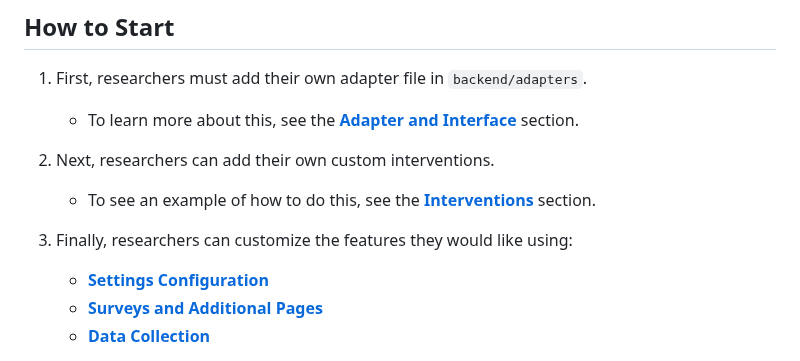
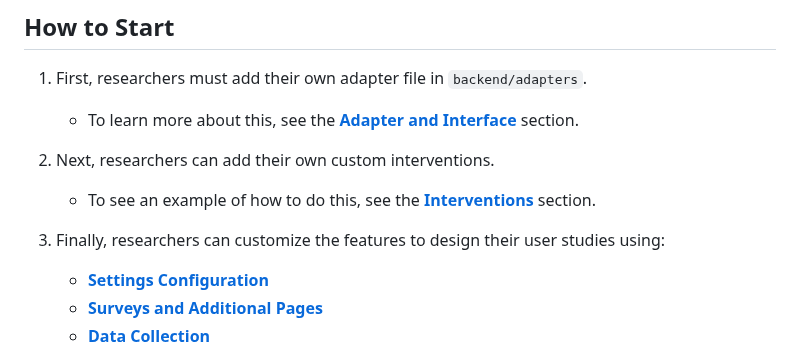
Before and after one commit to HMC-AWeSoMe-Lab/AWeSoMe-Platform, a Markdown page: readmetest.md, the part around the change. GitHub-like rendering.

```diff
--- a/readmetest.md
+++ b/readmetest.md
@@ -20,7 +20,7 @@ Designing a website tool from scratch requires valuable time, which could be spe
 
    * To see an example of how to do this, see the [**Interventions**](#interventions) section.
 
-3. Finally, researchers can customize the features they would like using:
+3. Finally, researchers can customize the features to design their user studies using:
 
    * [**Settings Configuration**](#settings-configuration)
    * [**Surveys and Additional Pages**](#surveys-and-additional-pages)
```
